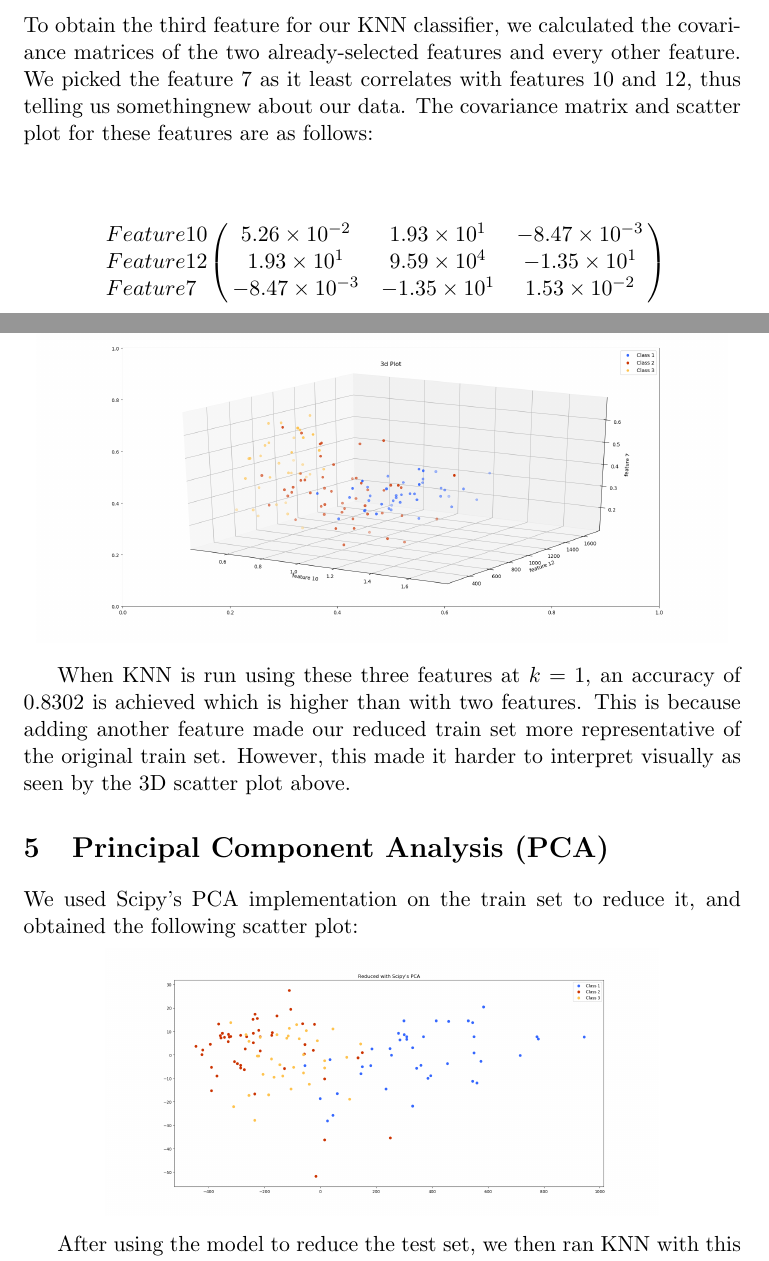
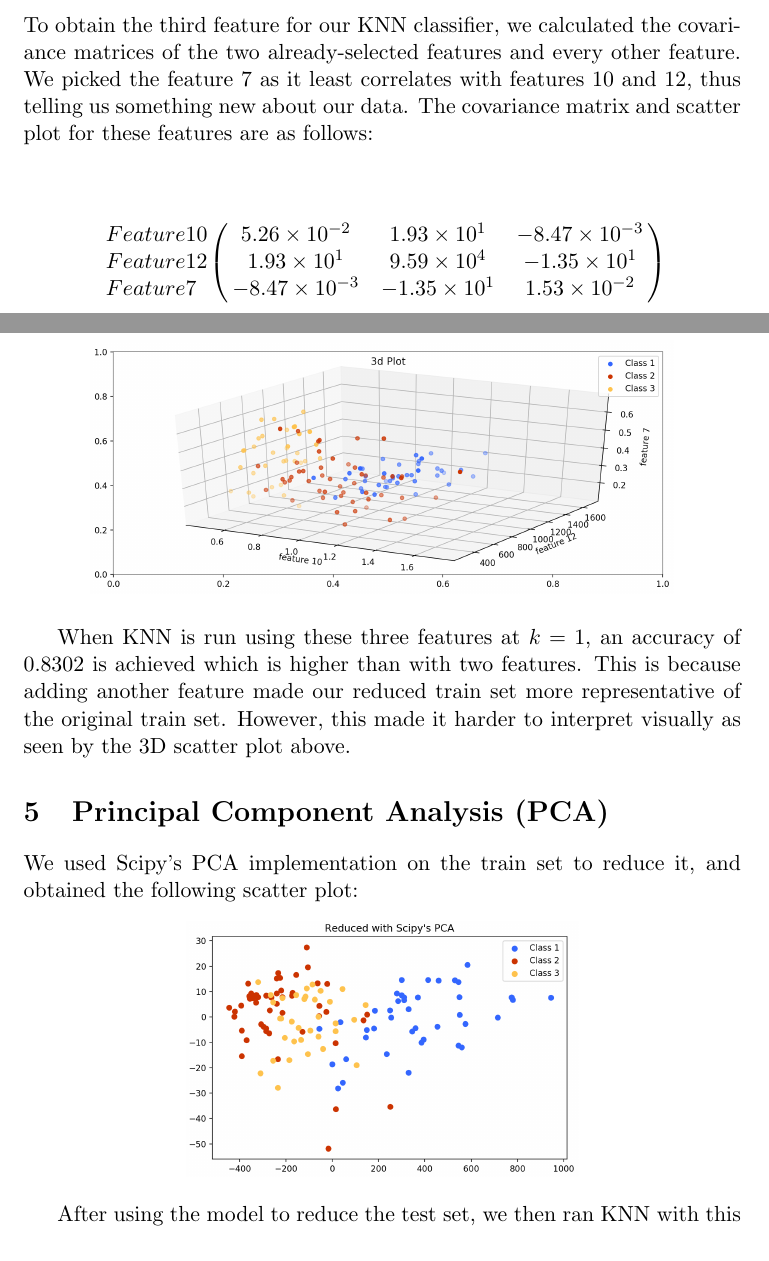
Before and after one commit to ainesh1998/SPS-Coursework-2, a LaTeX document (report/report.tex): two parts of pages 3 and 4 of 4, joined at a grey line, cut so that both start at the same text. Compiled offline with pdfLaTeX.

Commit message:
retook some graphs to make them bigger

```diff
--- a/report/report.tex
+++ b/report/report.tex
@@ -76,7 +61,7 @@ For our alternative classifier, we have implemented the Naive Bayes classifier.
 The confusion matrix tells us that all test data samples in class 1 were correctly classified. Hence, our assumption of the features being independent was reasonable for this as we obtained a higher accuracy than with KNN. This also strengthens our point of class 1 being more isolated from the other classes. We did not have to worry about smoothing as we assumed the features to be normally distributed, meaning that the probabilities never reach 0.
 
 \section{Use Three Features}
-To obtain the third feature for our KNN classifier, we calculated the covariance matrices of the two already-selected features and every other feature. We picked the feature 7 as it least correlates with features 10 and 12, thus telling us somethingnew about our data. The covariance matrix and scatter plot for these features are as follows:
+To obtain the third feature for our KNN classifier, we calculated the covariance matrices of the two already-selected features and every other feature. We picked the feature 7 as it least correlates with features 10 and 12, thus telling us something new about our data. The covariance matrix and scatter plot for these features are as follows:
 
 $$
 \bordermatrix{ ~ & ~ & ~ & ~ \cr
@@ -86,7 +71,7 @@ Feature 7 & -8.47\times10^{-3} & -1.35\times10^1 & 1.53\times10^{-2} \cr}
 $$
 
 \begin{center}
-\includegraphics[scale=0.25]{3d_plot}
+\includegraphics[scale=0.3]{3d_plot_2}
 \end{center}
 
 When KNN is run using these three features at $k = 1$, an accuracy of 0.8302 is achieved which is higher than with two features. This is because adding another feature made our reduced train set more representative of the original train set. However, this made it harder to interpret visually as seen by the 3D scatter plot above.
@@ -94,7 +79,7 @@ When KNN is run using these three features at $k = 1$, an accuracy of 0.8302 is
 \section{Principal Component Analysis (PCA)}
 We used Scipy's PCA implementation on the train set to reduce it, and obtained the following scatter plot:
 \begin{center}
-\includegraphics[scale=0.2]{pca_scatter_graph}
+\includegraphics[scale=0.3]{pca_scatter_graph}
 \end{center}
 
 After using the model to reduce the test set, we then ran KNN with this reduced train and test set and an accuracy of 0.6792 was obtained when $k = 1$. This is lower than with our manually selected features, which can also be seen via the scatter plot as there is a less distinct boundary between classes 2 and 3 in the PCA plot. This may be because our data only has 13 dimensions, whereas PCA is most effective with higher dimensionality.
```
Also changed, not shown: report/3d_plot_2.png (added), report/3d_plot_3.png (added), report/features_10_12.png, report/pca_scatter_graph.png, report/report.tex (15 more changed lines), 1 other file.
